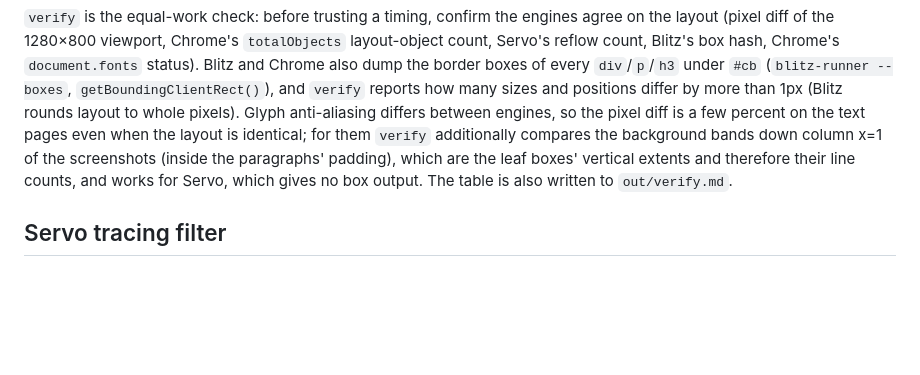
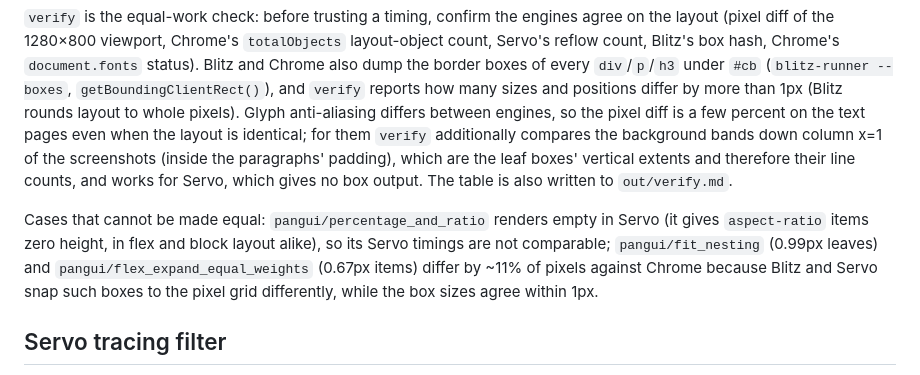
Before and after one commit to nicoburns/browser-layout-bench, a Markdown page: README.md, the part around the change. GitHub-like rendering; blank space fills up the shorter version.

Commit message:
README: list the cases that cannot be made equal between the engines

```diff
--- a/README.md
+++ b/README.md
@@ -87,6 +87,12 @@ background bands down column x=1 of the screenshots (inside the paragraphs' padd
 leaf boxes' vertical extents and therefore their line counts, and works for Servo, which gives no
 box output. The table is also written to `out/verify.md`.
 
+Cases that cannot be made equal: `pangui/percentage_and_ratio` renders empty in Servo (it gives
+`aspect-ratio` items zero height, in flex and block layout alike), so its Servo timings are not
+comparable; `pangui/fit_nesting` (0.99px leaves) and `pangui/flex_expand_equal_weights` (0.67px
+items) differ by ~11% of pixels against Chrome because Blitz and Servo snap such boxes to the pixel
+grid differently, while the box sizes agree within 1px.
+
 ## Servo tracing filter
 
 Servo is run with `SERVO_TRACING="layout::layout_impl=trace,layout::flow::root=trace"`, which
```
